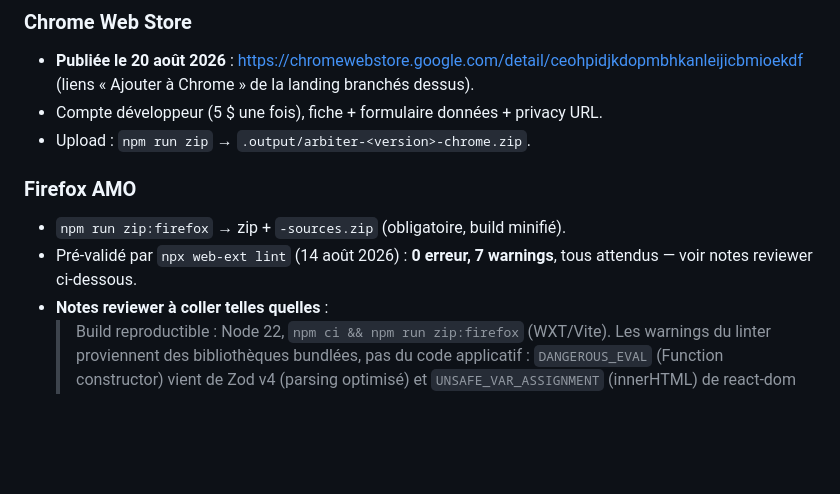
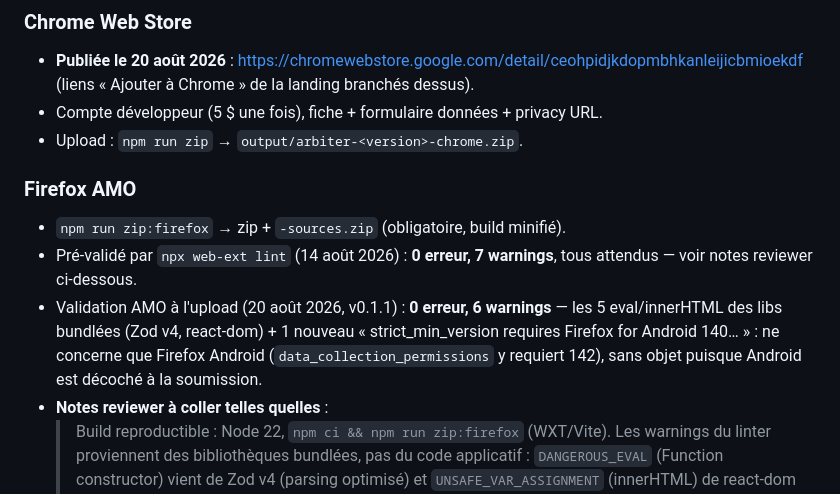
Before and after one commit to Strime/arbiter, a Markdown page: docs/store-submission.md, the part around the change. Drawn GitHub-style; blank space fills up the shorter version.

Commit message:
docs(store): résultat de validation AMO v0.1.1 + chemins output/ à jour
6 warnings à l'upload AMO, tous attendus (libs bundlées + un warning
Android sans objet, la compatibilité Android étant décochée).

Co-Authored-By: Claude Fable 5 <noreply@anthropic.com>

```diff
--- a/docs/store-submission.md
+++ b/docs/store-submission.md
@@ -96,12 +96,17 @@ prescrit pas (« évitez US » est réservé à la communication hors store).
   https://chromewebstore.google.com/detail/ceohpidjkdopmbhkanleijicbmioekdf
   (liens « Ajouter à Chrome » de la landing branchés dessus).
 - Compte développeur (5 $ une fois), fiche + formulaire données + privacy URL.
-- Upload : `npm run zip` → `.output/arbiter-<version>-chrome.zip`.
+- Upload : `npm run zip` → `output/arbiter-<version>-chrome.zip`.
 
 ### Firefox AMO
 - `npm run zip:firefox` → zip + `-sources.zip` (obligatoire, build minifié).
 - Pré-validé par `npx web-ext lint` (14 août 2026) : **0 erreur, 7 warnings**,
   tous attendus — voir notes reviewer ci-dessous.
+- Validation AMO à l'upload (20 août 2026, v0.1.1) : **0 erreur, 6 warnings** —
+  les 5 eval/innerHTML des libs bundlées (Zod v4, react-dom) + 1 nouveau
+  « strict_min_version requires Firefox for Android 140… » : ne concerne que
+  Firefox Android (`data_collection_permissions` y requiert 142), sans objet
+  puisque Android est décoché à la soumission.
 - **Notes reviewer à coller telles quelles** :
   > Build reproductible : Node 22, `npm ci && npm run zip:firefox` (WXT/Vite).
   > Les warnings du linter proviennent des bibliothèques bundlées, pas du code
```
Also changed, not shown: README.md (+1 -1 lines).
